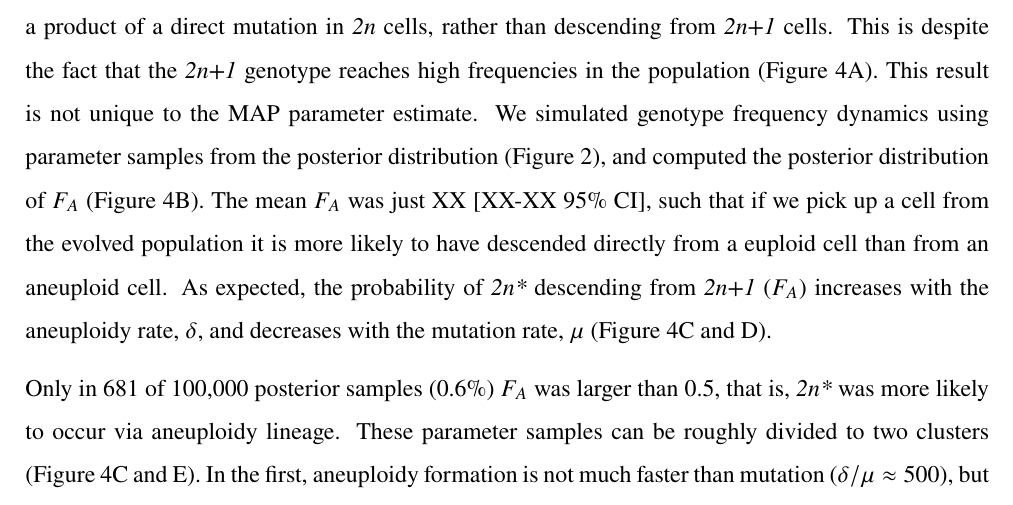
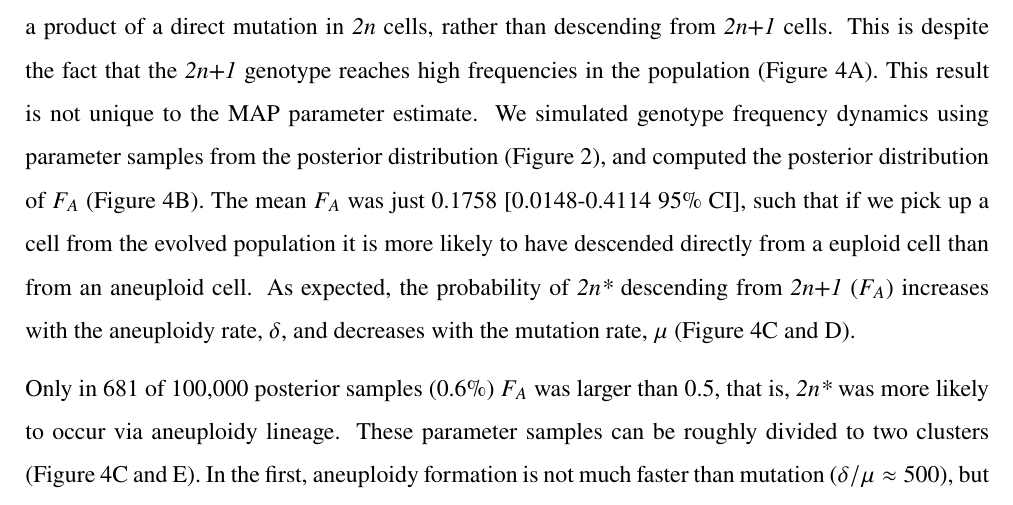
Before and after one commit to yoavram-lab/Heatrisomy, a LaTeX paper (ms/ms.tex): part of page 12 of 29, cut so that both start at the same text. Compiled offline with pdfLaTeX.

Commit message:
revised FA histogram and added FA values

```diff
--- a/ms/ms.tex
+++ b/ms/ms.tex
@@ -418,7 +418,7 @@ of \eumt\ cells are a product of a direct mutation in \euwt\ cells, rather than
 This is despite the fact that the \anwt\ genotype reaches high frequencies in the population (\Cref{fig:ppc-plot}A). % TODO add number
 This result is not unique to the MAP parameter estimate.
 We simulated genotype frequency dynamics using parameter samples from the posterior distribution (\Cref{fig:posterior}), and computed the posterior distribution of $F_A$ (\Cref{fig:ppc-plot}B).
-The mean $F_A$ was just XX [XX-XX 95\% CI], % TODO add number
+The mean $F_A$ was just 0.1758 [0.0148-0.4114 95\% CI],
 such that if we pick up a cell from the evolved population it is more likely to have descended directly from a euploid cell than from an aneuploid cell.
 As expected, the probability of \eumt\ descending from \anwt\ ($F_A$) increases with the aneuploidy rate, $\delta$, and decreases with the mutation rate, $\mu$ (\Cref{fig:ppc-plot}C and D).
 
```
